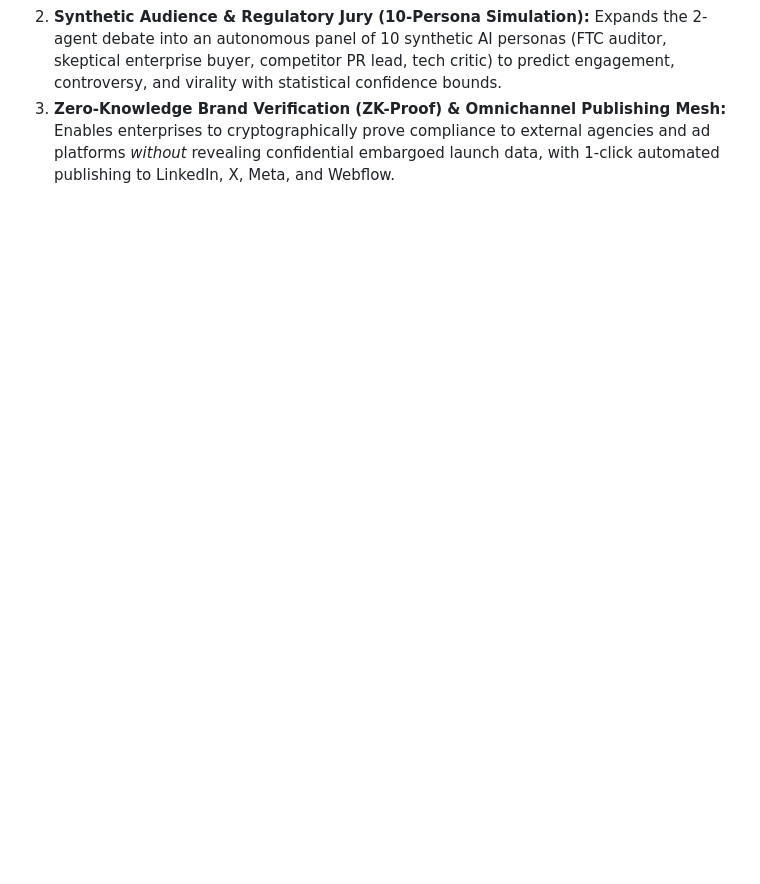
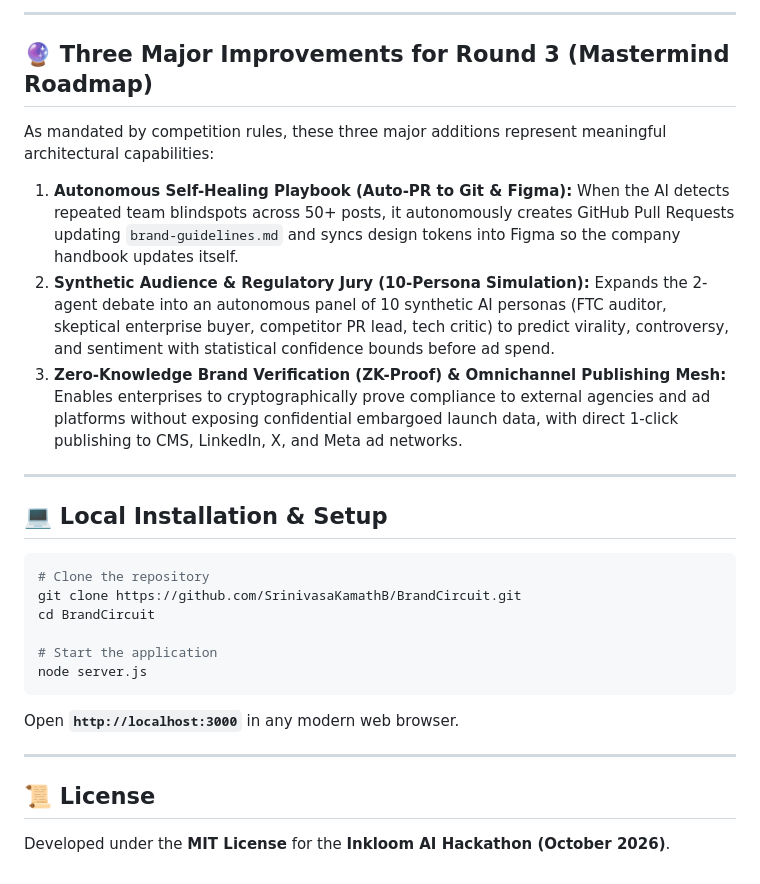
Before and after one commit to SrinivasaKamathB/BrandCircuit, a Markdown page: README.md, the part around one of its changes. Drawn GitHub-style; blank space fills up the shorter version.

````diff
--- a/README.md
+++ b/README.md
@@ -60,4 +97,31 @@ During Round 1, our plan proposed static text highlighting and standard guidelin
+---
+
+## 🔮 Three Major Improvements for Round 3 (Mastermind Roadmap)
+
+As mandated by competition rules, these three major additions represent meaningful architectural capabilities:
+
+1. **Autonomous Self-Healing Playbook (Auto-PR to Git & Figma):**
+   When the AI detects repeated team blindspots across 50+ posts, it autonomously creates GitHub Pull Requests updating `brand-guidelines.md` and syncs design tokens into Figma so the company handbook updates itself.
 2. **Synthetic Audience & Regulatory Jury (10-Persona Simulation):**
-   Expands the 2-agent debate into an autonomous panel of 10 synthetic AI personas (FTC auditor, skeptical enterprise buyer, competitor PR lead, tech critic) to predict engagement, controversy, and virality with statistical confidence bounds.
+   Expands the 2-agent debate into an autonomous panel of 10 synthetic AI personas (FTC auditor, skeptical enterprise buyer, competitor PR lead, tech critic) to predict virality, controversy, and sentiment with statistical confidence bounds before ad spend.
 3. **Zero-Knowledge Brand Verification (ZK-Proof) & Omnichannel Publishing Mesh:**
-   Enables enterprises to cryptographically prove compliance to external agencies and ad platforms *without* revealing confidential embargoed launch data, with 1-click automated publishing to LinkedIn, X, Meta, and Webflow.
+   Enables enterprises to cryptographically prove compliance to external agencies and ad platforms without exposing confidential embargoed launch data, with direct 1-click publishing to CMS, LinkedIn, X, and Meta ad networks.
+
+---
+
+## 💻 Local Installation & Setup
+
+```bash
+# Clone the repository
+git clone https://github.com/SrinivasaKamathB/BrandCircuit.git
+cd BrandCircuit
+
+# Start the application
+node server.js
+```
+Open **`http://localhost:3000`** in any modern web browser.
+
+---
+
+## 📜 License
+Developed under the **MIT License** for the **Inkloom AI Hackathon (October 2026)**.
````
Also changed, not shown: other parts of README.md (+74 -37 lines).
